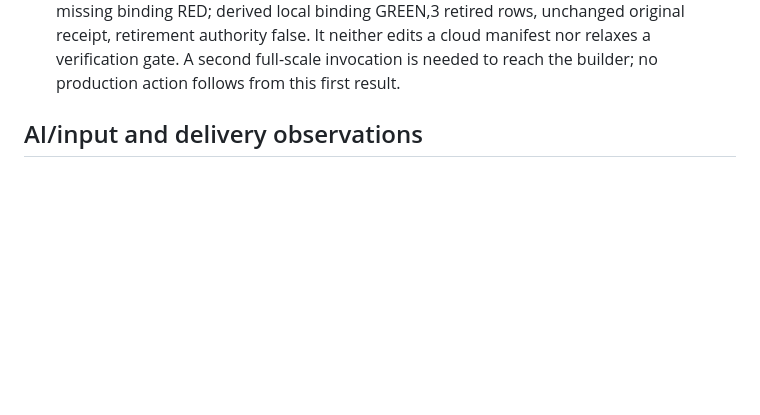
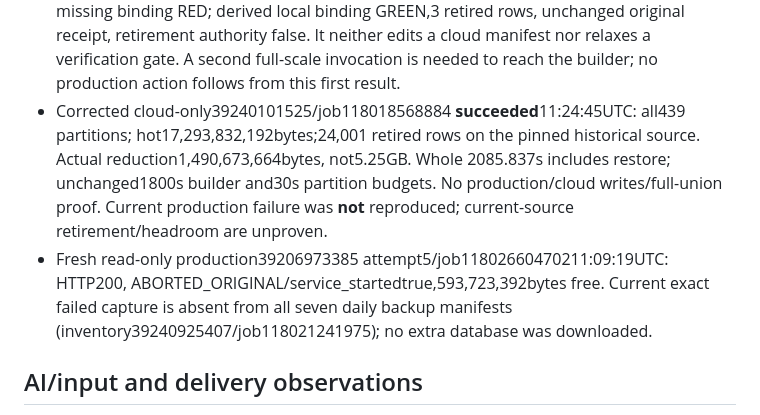
Before and after one commit to Seiltanzer03/trading_dbd, a Markdown page: docs/TERMINAL_RESUME_EVIDENCE_2026-10-19.md, the part around the change. GitHub-like rendering; blank space fills up the shorter version.

Commit message:
Record successful historical builder and current-source boundary

```diff
--- a/docs/TERMINAL_RESUME_EVIDENCE_2026-10-19.md
+++ b/docs/TERMINAL_RESUME_EVIDENCE_2026-10-19.md
@@ -34,6 +34,16 @@ eight admitted families, external LLM availability, or profitability.
   retirement authority false. It neither edits a cloud manifest nor relaxes a
   verification gate. A second full-scale invocation is needed to reach the
   builder; no production action follows from this first result.
+- Corrected cloud-only39240101525/job118018568884 **succeeded**11:24:45UTC:
+  all439 partitions; hot17,293,832,192bytes;24,001 retired rows on the pinned
+  historical source. Actual reduction1,490,673,664bytes, not5.25GB. Whole
+ 2085.837s includes restore; unchanged1800s builder and30s partition budgets.
+  No production/cloud writes/full-union proof. Current production failure
+  was **not** reproduced; current-source retirement/headroom are unproven.
+- Fresh read-only production39206973385 attempt5/job11802660470211:09:19UTC:
+  HTTP200, ABORTED_ORIGINAL/service_startedtrue,593,723,392bytes free. Current
+  exact failed capture is absent from all seven daily backup manifests
+  (inventory39240925407/job118021241975); no extra database was downloaded.
 
 ## AI/input and delivery observations
 
```
